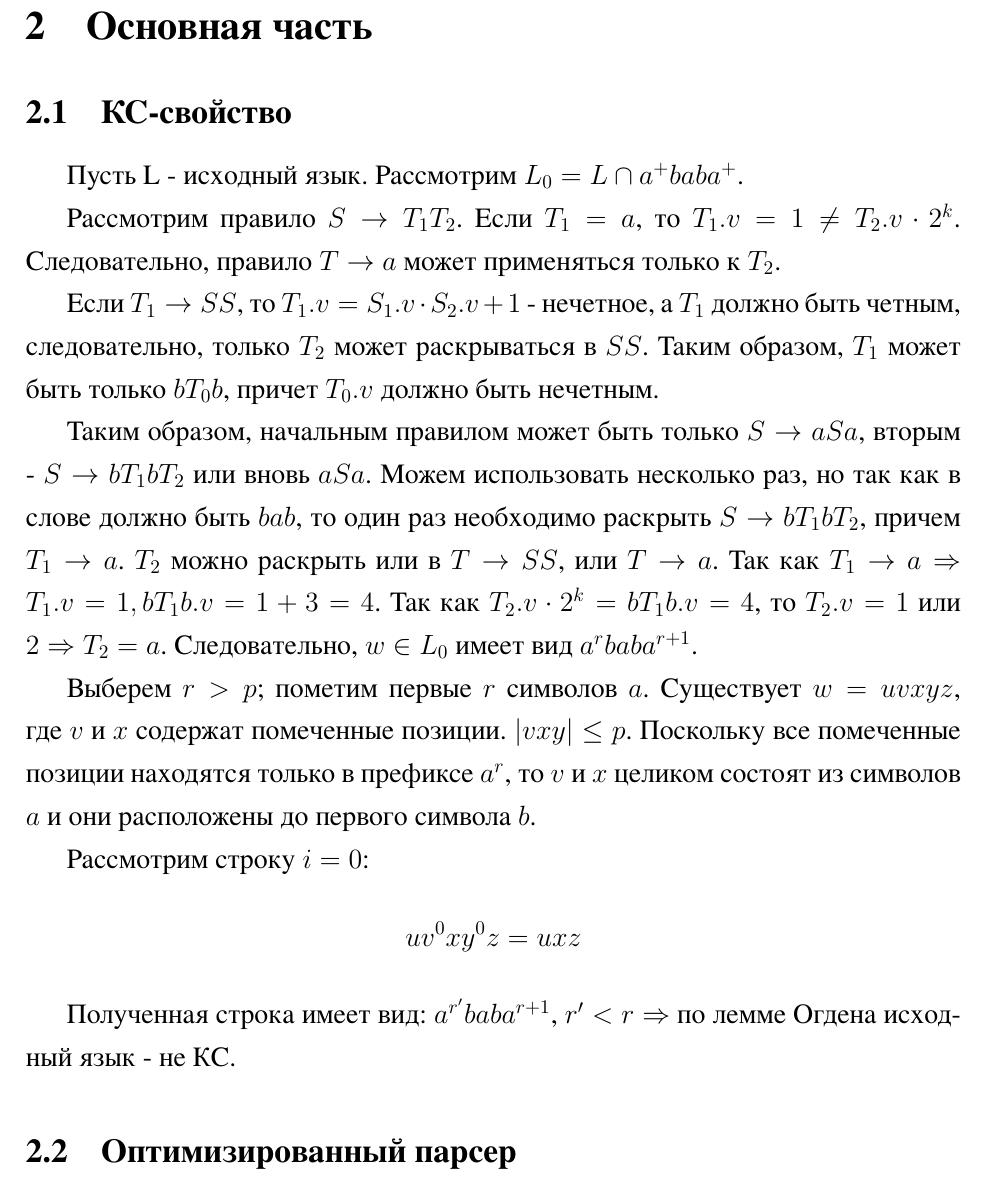
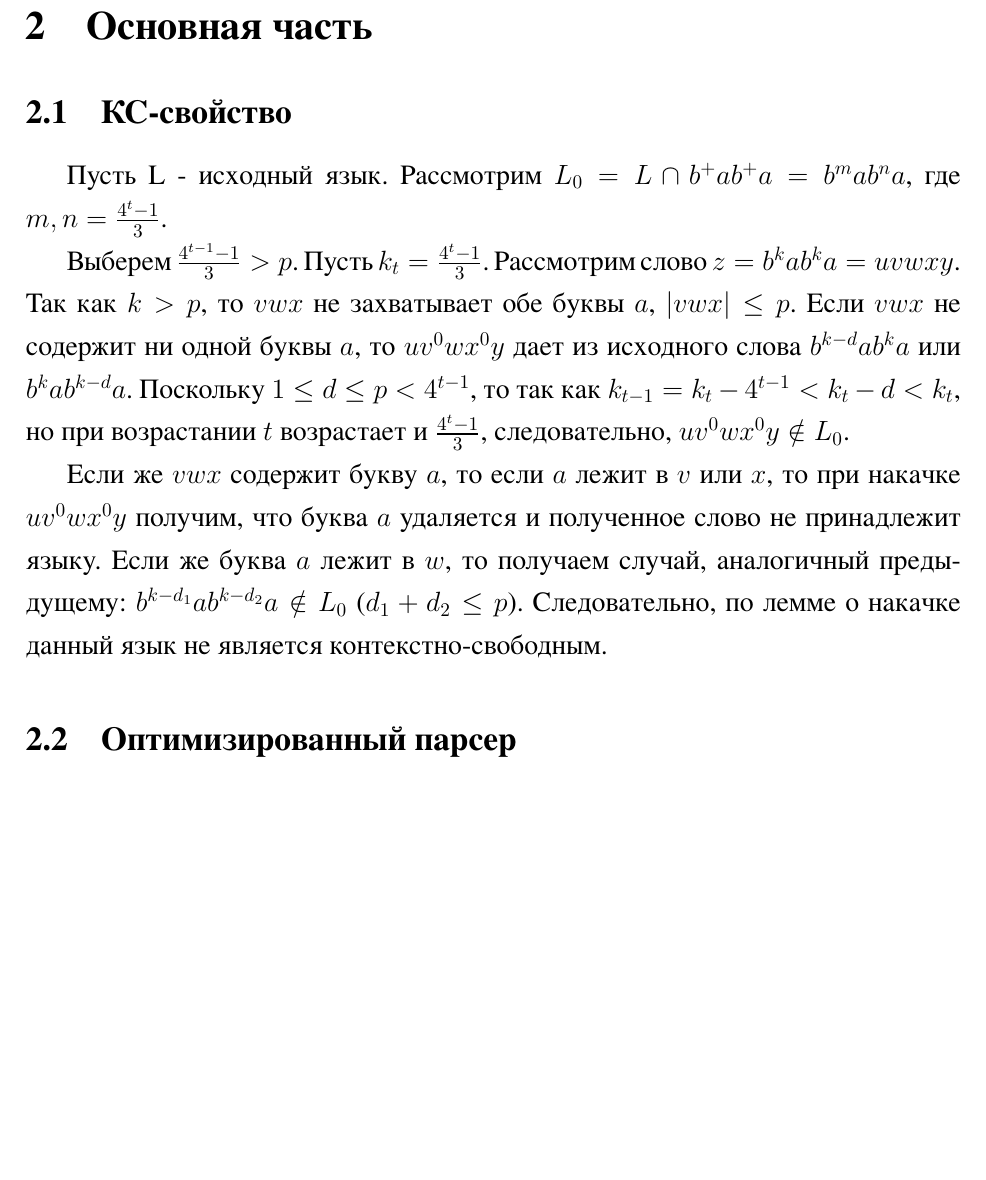
Before and after one commit to dmtrsn/tfl, a LaTeX document (lab4/lab4.tex): part of page 4 of 4, cut so that both start at the same text, the shorter picture padded with empty space. The pictures show the PDF file lab4/tfl_lab4.pdf that the author committed with the source.

Commit message:
fixed №1

```diff
--- a/lab4/lab4.tex
+++ b/lab4/lab4.tex
@@ -229,23 +229,13 @@
 \section{Основная часть}\label{Sect::realisation}
 
 \subsection{КС-свойство}
-Пусть L - исходный язык. Рассмотрим $L_0 = L \cap a^+baba^+$.
 
-Рассмотрим правило $S \to T_1T_2$. Если $T_1 = a$, то $T_1.v = 1 \neq T_2.v \cdot 2^k$. Следовательно, правило $T \to a$ может применяться только к $T_2$.
+Пусть L - исходный язык. Рассмотрим $L_0 = L \cap b^+ab^+a = b^mab^na$, где $m,n = \frac{4^t-1}{3}$.
 
-Если $T_1 \to SS$, то $T_1.v = S_1.v\cdot S_2.v + 1$ - нечетное, а $T_1$ должно быть четным, следовательно, только $T_2$ может раскрываться в $SS$. Таким образом, $T_1$ может быть только $bT_0b$, причет $T_0.v$ должно быть нечетным.
+Выберем $\frac{4^{t-1} - 1}{3} > p$. Пусть $k_t = \frac{4^t-1}{3}$. Рассмотрим слово $z = b^kab^ka = uvwxy$. Так как $k>p$, то $vwx$ не захватывает обе буквы $a$, $|vwx|\leq p$. Если $vwx$ не содержит ни одной буквы $a$, то $uv^0wx^0y$ дает из исходного слова $b^{k-d}ab^ka$ или $b^kab^{k-d}a$. Поскольку $1\leq d \leq p < 4^{t-1}$, то так как $k_{t-1} = k_t - 4^{t-1} < k_t - d < k_t$, но при возрастании $t$ возрастает и $\frac{4^t-1}{3}$, следовательно, $uv^0wx^0y \notin L_0$.
 
-Таким образом, начальным правилом может быть только $S \to aSa$, вторым - $S \to bT_1bT_2$ или вновь $aSa$. Можем использовать несколько раз, но так как в слове должно быть $bab$, то один раз необходимо раскрыть $S \to bT_1bT_2$, причем $T_1 \to a$. $T_2$ можно раскрыть или в $T \to SS$, или $T \to a$. Так как $T_1 \to a \Rightarrow T_1.v = 1, bT_1b.v = 1+3 = 4$. Так как $T_2.v \cdot 2^k = bT_1b.v = 4$, то $T_2.v = 1$ или $2 \Rightarrow T_2 = a$. Следовательно, $w \in L_0$ имеет вид $a^rbaba^{r+1}$.
-
-Выберем $r > p$; пометим первые $r$ символов $a$. Существует $w = uvxyz$, где $v$ и $x$ содержат помеченные позиции. $|vxy| \leq p$. Поскольку все помеченные позиции находятся только в префиксе $a^r$, то $v$ и $x$ целиком состоят из символов $a$ и они расположены до первого символа $b$.
-
-Рассмотрим строку $i = 0$:
-\[
-u v^0 x y^0z = uxz
-\]
-
-Полученная строка имеет вид: $a^{r'}baba^{r+1}$, $r' < r \Rightarrow$ по лемме Огдена исходный язык - не КС.
-
+Если же $vwx$ содержит букву $a$, то если $a$ лежит в $v$ или $x$, то при накачке $uv^0wx^0y$ получим, что буква $a$ удаляется и полученное слово не принадлежит языку. Если же буква $a$ лежит в $w$, то получаем случай, аналогичный предыдущему: $b^{k-d_1}ab^{k-d_2}a \notin L_0$ ($d_1 + d_2 \leq p$).
+Следовательно, по лемме о накачке данный язык не является контекстно-свободным.
 \subsection{Оптимизированный парсер}
 
 Сложность: $O(n^2)$
```
Also changed, not shown: lab4/tfl_lab4.pdf.
